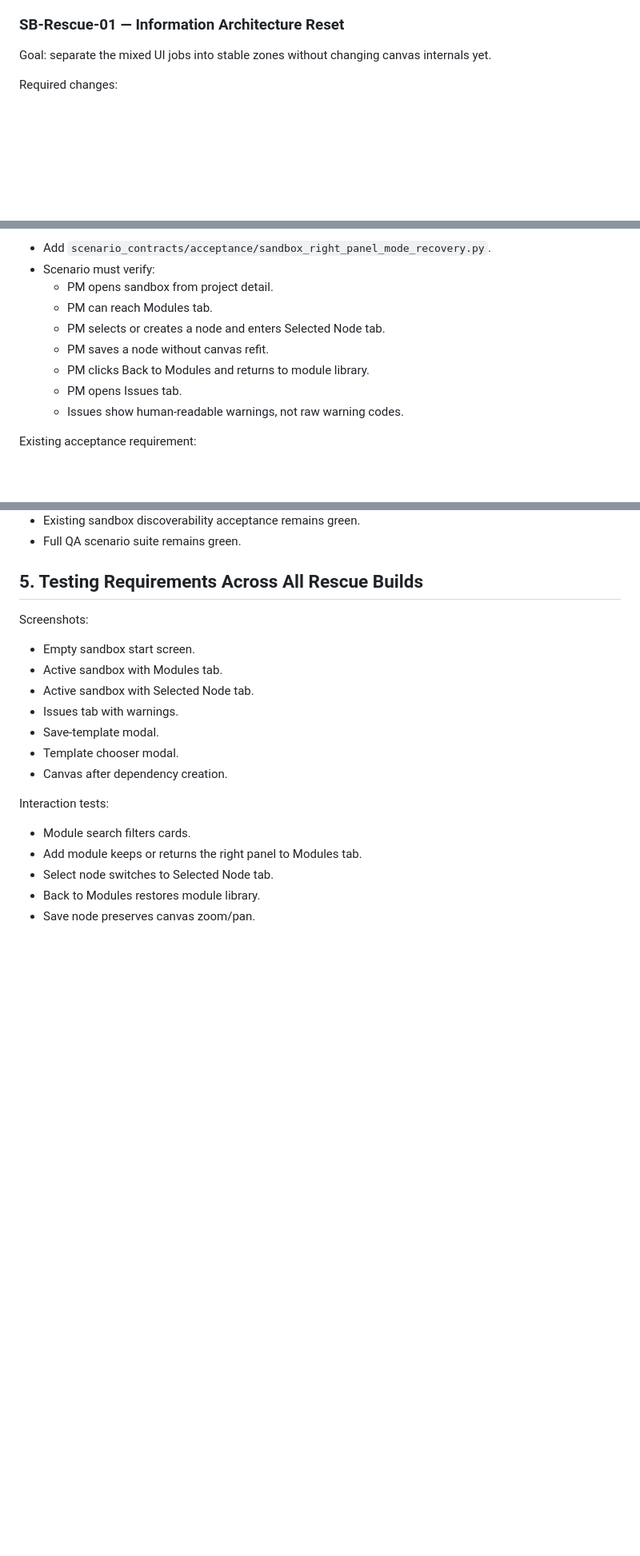
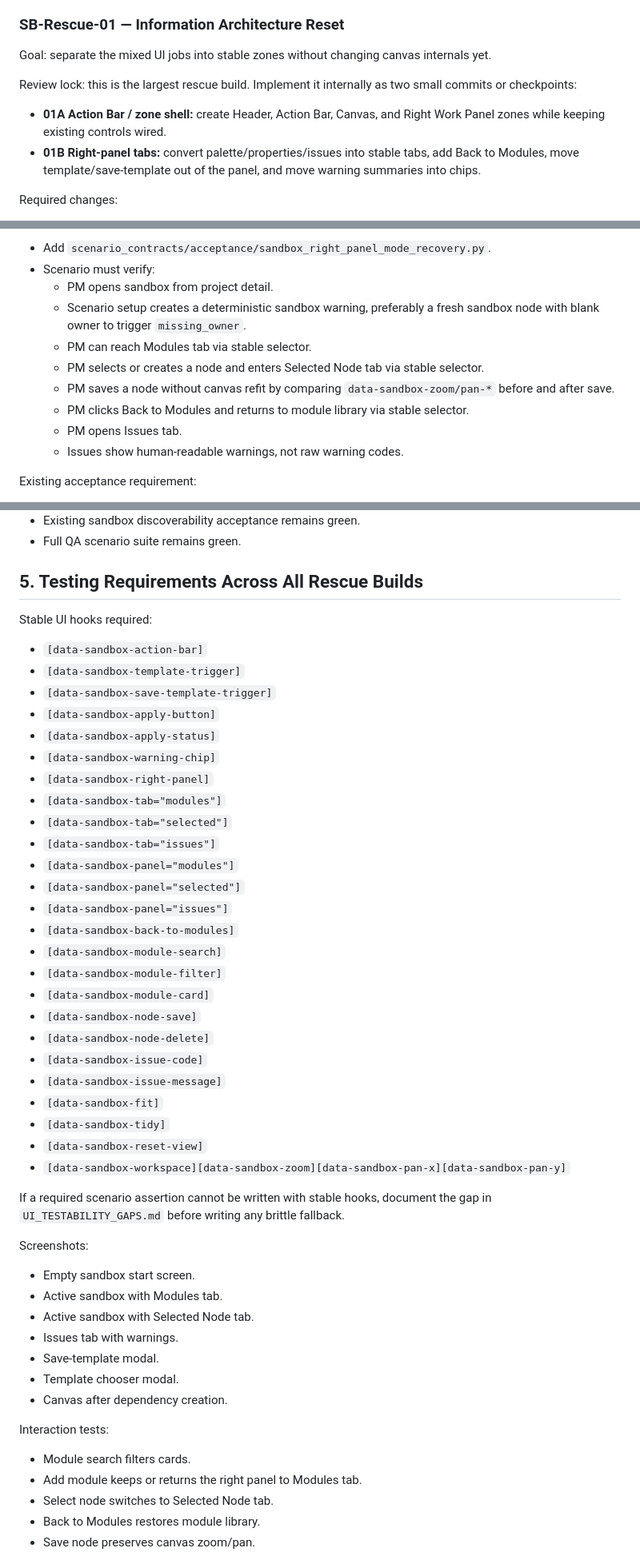
Before and after one commit to DanZ1111/pm-assistant-agent, a Markdown page: V14_SANDBOX_UI_RESCUE_PLAN.md, 3 parts joined by grey strips. Shown at 80% size. GitHub-like rendering; blank space fills up the shorter version.

Commit message:
Refine sandbox UI rescue testability plan

```diff
--- a/V14_SANDBOX_UI_RESCUE_PLAN.md
+++ b/V14_SANDBOX_UI_RESCUE_PLAN.md
@@ -89,6 +89,15 @@ Do not implement this as one large build. Use the four builds below.
 Goal: separate the mixed UI jobs into stable zones without changing canvas
 internals yet.
 
+Review lock: this is the largest rescue build. Implement it internally as two
+small commits or checkpoints:
+
+- **01A Action Bar / zone shell:** create Header, Action Bar, Canvas, and Right
+  Work Panel zones while keeping existing controls wired.
+- **01B Right-panel tabs:** convert palette/properties/issues into stable tabs,
+  add Back to Modules, move template/save-template out of the panel, and move
+  warning summaries into chips.
+
 Required changes:
 
 - Create four visible zones: Header, Action Bar, Canvas, Right Work Panel.
@@ -310,10 +345,14 @@ Required acceptance scenario:
 - Add `scenario_contracts/acceptance/sandbox_right_panel_mode_recovery.py`.
 - Scenario must verify:
   - PM opens sandbox from project detail.
-  - PM can reach Modules tab.
-  - PM selects or creates a node and enters Selected Node tab.
-  - PM saves a node without canvas refit.
-  - PM clicks Back to Modules and returns to module library.
+  - Scenario setup creates a deterministic sandbox warning, preferably a fresh
+    sandbox node with blank owner to trigger `missing_owner`.
+  - PM can reach Modules tab via stable selector.
+  - PM selects or creates a node and enters Selected Node tab via stable
+    selector.
+  - PM saves a node without canvas refit by comparing
+    `data-sandbox-zoom/pan-*` before and after save.
+  - PM clicks Back to Modules and returns to module library via stable selector.
   - PM opens Issues tab.
   - Issues show human-readable warnings, not raw warning codes.
 
@@ -330,6 +369,37 @@ Acceptance for SB-Rescue-04:
 - Full QA scenario suite remains green.
 
 ## 5. Testing Requirements Across All Rescue Builds
+
+Stable UI hooks required:
+
+- `[data-sandbox-action-bar]`
+- `[data-sandbox-template-trigger]`
+- `[data-sandbox-save-template-trigger]`
+- `[data-sandbox-apply-button]`
+- `[data-sandbox-apply-status]`
+- `[data-sandbox-warning-chip]`
+- `[data-sandbox-right-panel]`
+- `[data-sandbox-tab="modules"]`
+- `[data-sandbox-tab="selected"]`
+- `[data-sandbox-tab="issues"]`
+- `[data-sandbox-panel="modules"]`
+- `[data-sandbox-panel="selected"]`
+- `[data-sandbox-panel="issues"]`
+- `[data-sandbox-back-to-modules]`
+- `[data-sandbox-module-search]`
+- `[data-sandbox-module-filter]`
+- `[data-sandbox-module-card]`
+- `[data-sandbox-node-save]`
+- `[data-sandbox-node-delete]`
+- `[data-sandbox-issue-code]`
+- `[data-sandbox-issue-message]`
+- `[data-sandbox-fit]`
+- `[data-sandbox-tidy]`
+- `[data-sandbox-reset-view]`
+- `[data-sandbox-workspace][data-sandbox-zoom][data-sandbox-pan-x][data-sandbox-pan-y]`
+
+If a required scenario assertion cannot be written with stable hooks, document
+the gap in `UI_TESTABILITY_GAPS.md` before writing any brittle fallback.
 
 Screenshots:
 
```
Also changed, not shown: other parts of V14_SANDBOX_UI_RESCUE_PLAN.md (+26 -0 lines).
